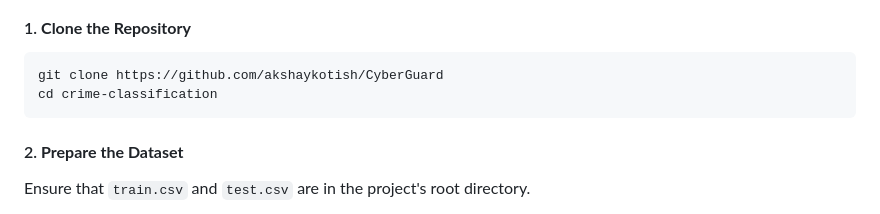
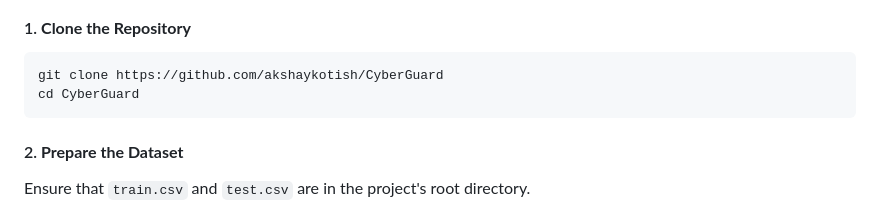
Before and after one commit to akshaykotish/CyberGuard, a Markdown page: readme.md, the part around the change. GitHub-like rendering.

````diff
--- a/readme.md
+++ b/readme.md
@@ -213,7 +213,7 @@ pip install tensorflow pandas scikit-learn numpy flask
 
 ```bash
 git clone https://github.com/akshaykotish/CyberGuard
-cd crime-classification
+cd CyberGuard
 ```
 
 #### 2. **Prepare the Dataset**
````
